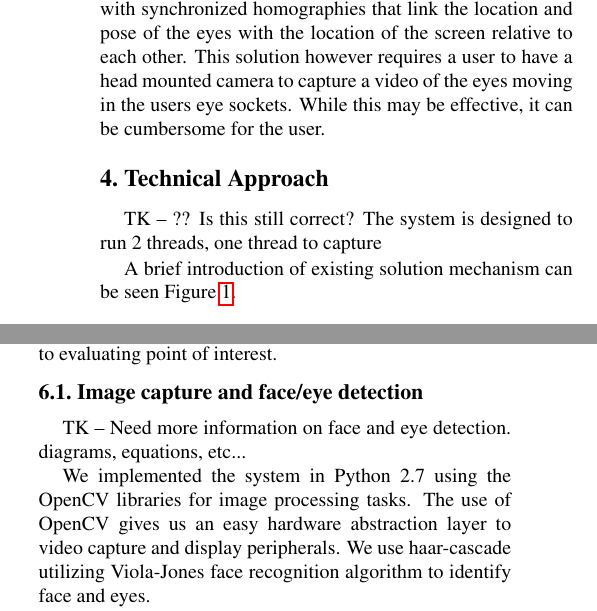
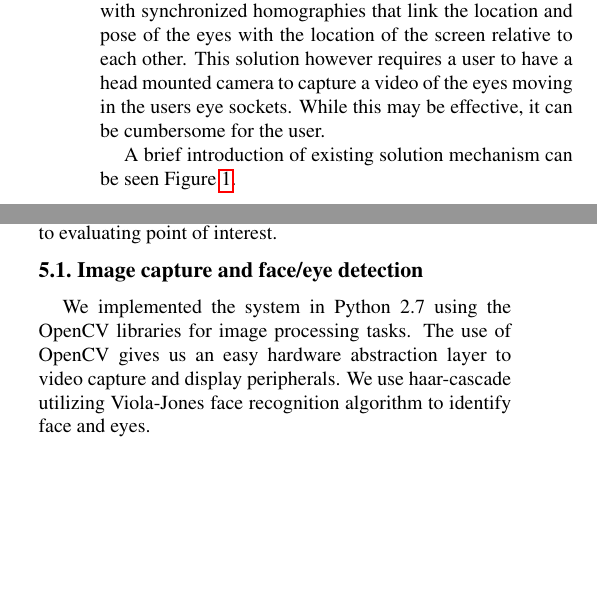
Before and after one commit to tomkarpati/cs231a-gaze-tracking, a LaTeX paper (doc/final-report/final_report.tex): two parts of the columns of page 2 of 8, joined at a grey line, cut so that both start at the same text, the shorter picture padded with empty space. Compiled offline with pdfLaTeX; a missing bibliography style is replaced by a similar one.

Commit message:
Update final_report.tex

```diff
--- a/doc/final-report/final_report.tex
+++ b/doc/final-report/final_report.tex
@@ -162,9 +162,6 @@ users eye sockets. While this may be effective, it can be cumbersome
 for the user.
 
 
-\section{Technical Approach}
-TK -- ?? Is this still correct?
-The system is designed to run 2 threads, one thread to capture
 
 %%%%%%% Begine resolve
 
@@ -191,8 +188,6 @@ obtains the point of user interest on the screen. We merged these 2 threads to i
 
 
 \subsection{Image capture and face/eye detection}
-TK -- Need more information on face and eye detection. diagrams,
-equations, etc...
 
 We implemented the system in Python 2.7 using the OpenCV libraries for
 image processing tasks. The use of OpenCV gives us an easy hardware
```
